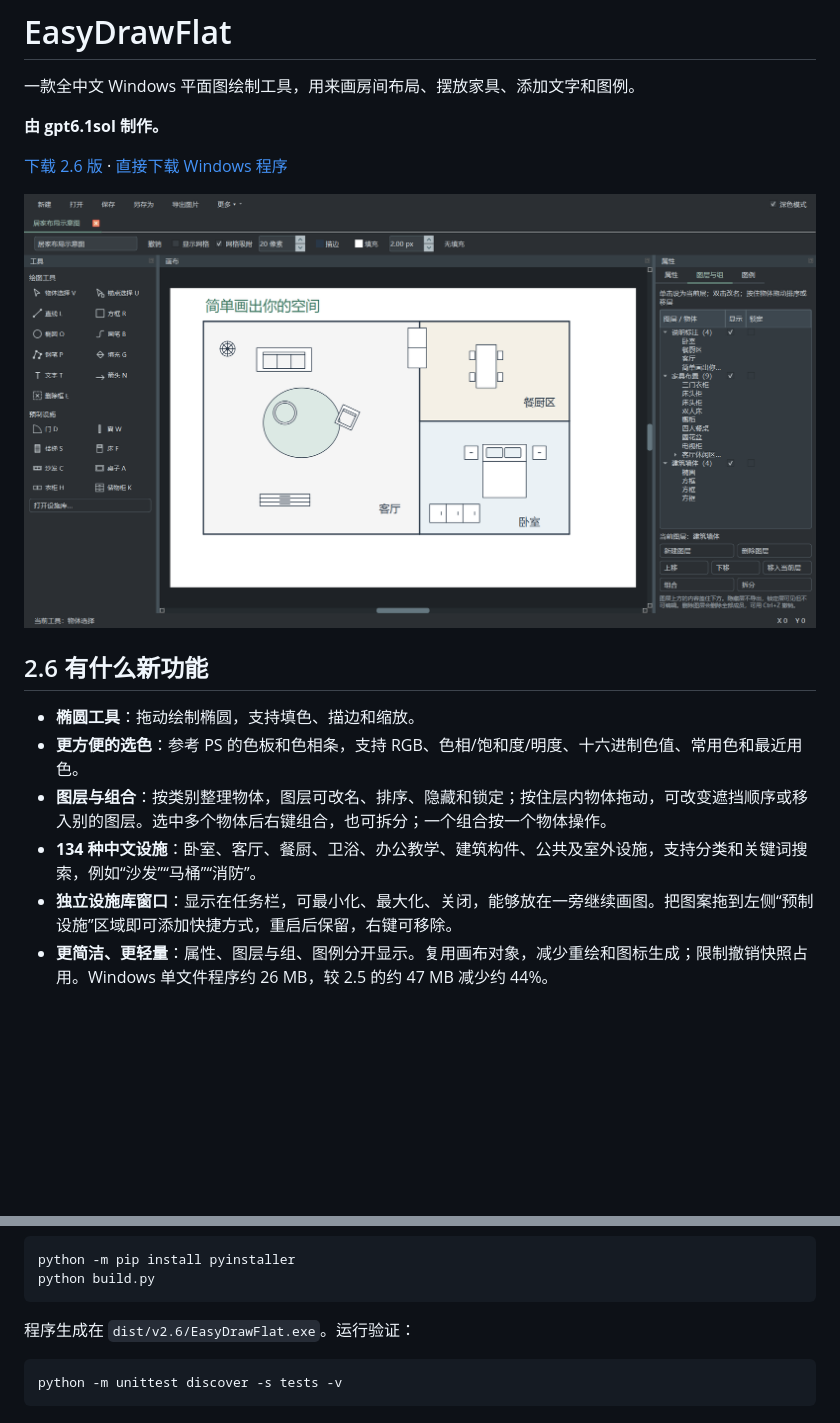
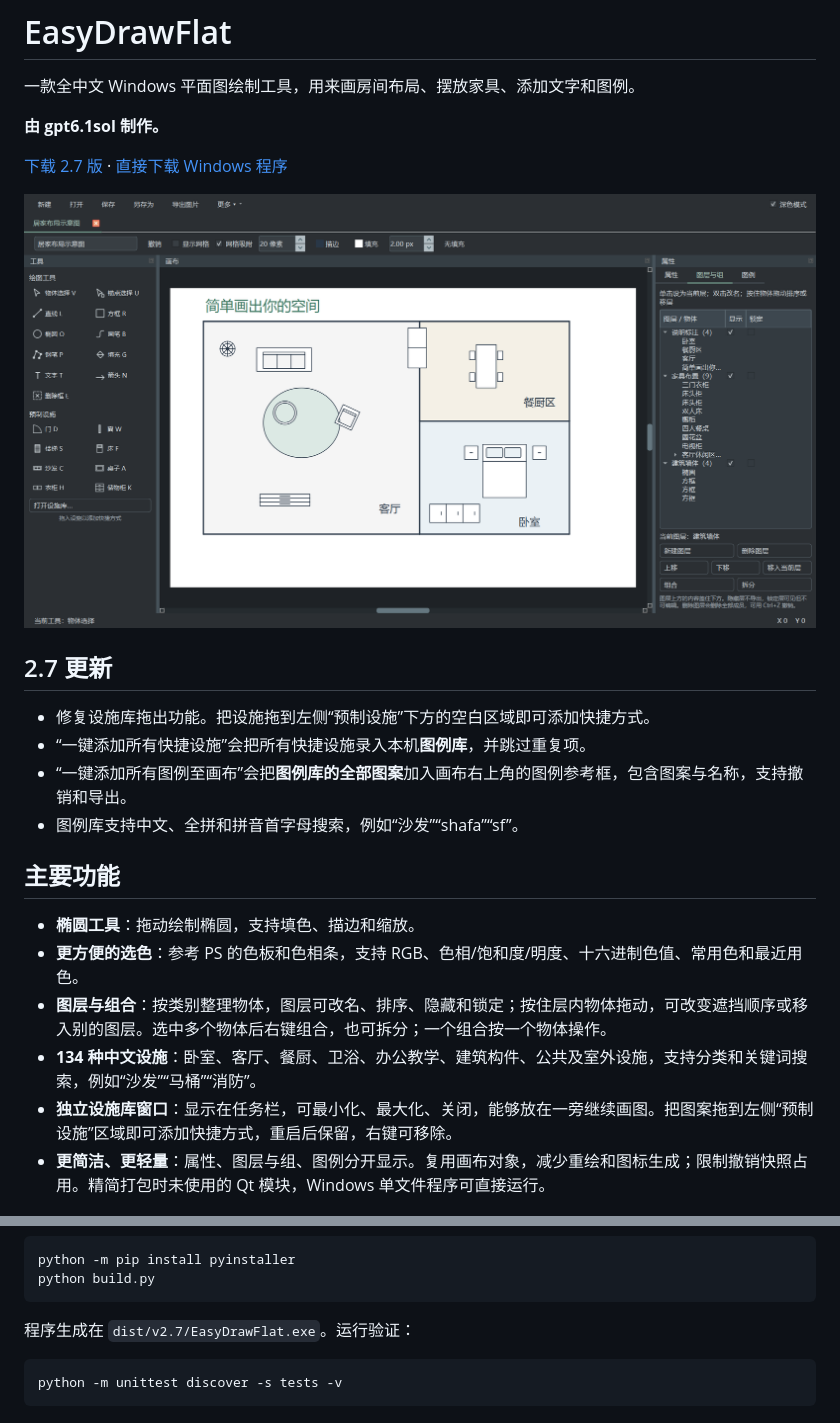
Before and after one commit to AAAjct/EasyDrawFlat, a Markdown page: README.md, 2 parts joined by grey strips. Rendered like a GitHub page; pictures changed too: docs/images/main.png; blank space fills up the shorter version.

````diff
--- a/README.md
+++ b/README.md
@@ -4,18 +4,25 @@
 
 **由 gpt6.1sol 制作。**
 
-[下载 2.6 版](https://github.com/AAAjct/EasyDrawFlat/releases/latest) · [直接下载 Windows 程序](https://github.com/AAAjct/EasyDrawFlat/releases/download/v2.6/EasyDrawFlat.exe)
+[下载 2.7 版](https://github.com/AAAjct/EasyDrawFlat/releases/latest) · [直接下载 Windows 程序](https://github.com/AAAjct/EasyDrawFlat/releases/download/v2.7/EasyDrawFlat.exe)
 
 ![EasyDrawFlat 主界面](docs/images/main.png)
 
-## 2.6 有什么新功能
+## 2.7 更新
+
+- 修复设施库拖出功能。把设施拖到左侧“预制设施”下方的空白区域即可添加快捷方式。
+- “一键添加所有快捷设施”会把所有快捷设施录入本机**图例库**，并跳过重复项。
+- “一键添加所有图例至画布”会把**图例库的全部图案**加入画布右上角的图例参考框，包含图案与名称，支持撤销和导出。
+- 图例库支持中文、全拼和拼音首字母搜索，例如“沙发”“shafa”“sf”。
+
+## 主要功能
 
 - **椭圆工具**：拖动绘制椭圆，支持填色、描边和缩放。
 - **更方便的选色**：参考 PS 的色板和色相条，支持 RGB、色相/饱和度/明度、十六进制色值、常用色和最近用色。
 - **图层与组合**：按类别整理物体，图层可改名、排序、隐藏和锁定；按住层内物体拖动，可改变遮挡顺序或移入别的图层。选中多个物体后右键组合，也可拆分；一个组合按一个物体操作。
 - **134 种中文设施**：卧室、客厅、餐厨、卫浴、办公教学、建筑构件、公共及室外设施，支持分类和关键词搜索，例如“沙发”“马桶”“消防”。
 - **独立设施库窗口**：显示在任务栏，可最小化、最大化、关闭，能够放在一旁继续画图。把图案拖到左侧“预制设施”区域即可添加快捷方式，重启后保留，右键可移除。
-- **更简洁、更轻量**：属性、图层与组、图例分开显示。复用画布对象，减少重绘和图标生成；限制撤销快照占用。Windows 单文件程序约 26 MB，较 2.5 的约 47 MB 减少约 44%。
+- **更简洁、更轻量**：属性、图层与组、图例分开显示。复用画布对象，减少重绘和图标生成；限制撤销快照占用。精简打包时未使用的 Qt 模块，Windows 单文件程序可直接运行。
 
 ![中文预制设施库](docs/images/facilities.png)
 
@@ -69,7 +78,7 @@ python -m pip install pyinstaller
 python build.py
 ```
 
-程序生成在 `dist/v2.6/EasyDrawFlat.exe`。运行验证：
+程序生成在 `dist/v2.7/EasyDrawFlat.exe`。运行验证：
 
 ```powershell
 python -m unittest discover -s tests -v
````
Also changed, not shown: other parts of README.md (+4 -2 lines), docs/images/legends.png (added), 7 other files.
